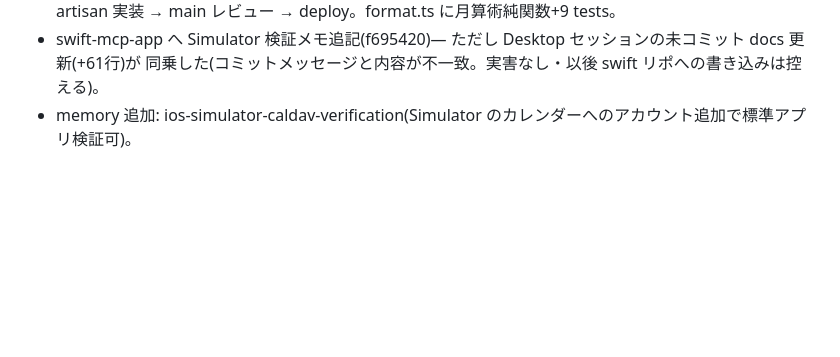
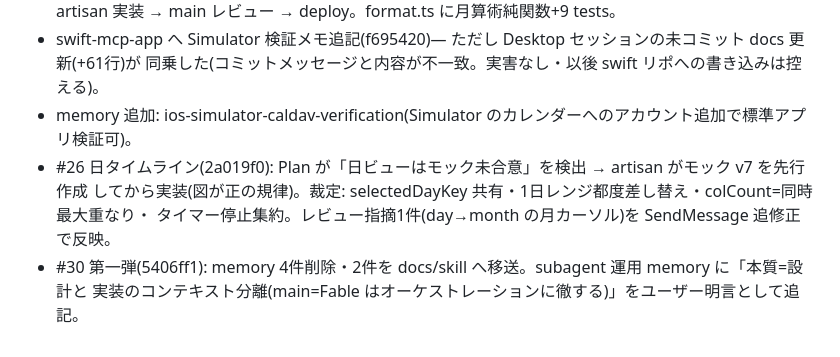
Before and after one commit to gigun-dev/caldav, a Markdown page: docs/log.md, the part around the change. GitHub-like rendering; blank space fills up the shorter version.

Commit message:
docs: ③日タイムライン着地と #30 第一弾を正典・ログに記録
Co-Authored-By: Claude Fable 5 <noreply@anthropic.com>

```diff
--- a/docs/log.md
+++ b/docs/log.md
@@ -948,3 +948,8 @@ Fable 設計 → subagent 実装 → main レビュー→ make check → コミ
 - swift-mcp-app へ Simulator 検証メモ追記(f695420)— ただし Desktop セッションの未コミット docs 更新(+61行)が
   同乗した(コミットメッセージと内容が不一致。実害なし・以後 swift リポへの書き込みは控える)。
 - memory 追加: ios-simulator-caldav-verification(Simulator のカレンダーへのアカウント追加で標準アプリ検証可)。
+- #26 日タイムライン(2a019f0): Plan が「日ビューはモック未合意」を検出 → artisan がモック v7 を先行作成
+  してから実装(図が正の規律)。裁定: selectedDayKey 共有・1日レンジ都度差し替え・colCount=同時最大重なり・
+  タイマー停止集約。レビュー指摘1件(day→month の月カーソル)を SendMessage 追修正で反映。
+- #30 第一弾(5406ff1): memory 4件削除・2件を docs/skill へ移送。subagent 運用 memory に「本質=設計と
+  実装のコンテキスト分離(main=Fable はオーケストレーションに徹する)」をユーザー明言として追記。
```
Also changed, not shown: docs/next-directions.md (+8 -2 lines).
